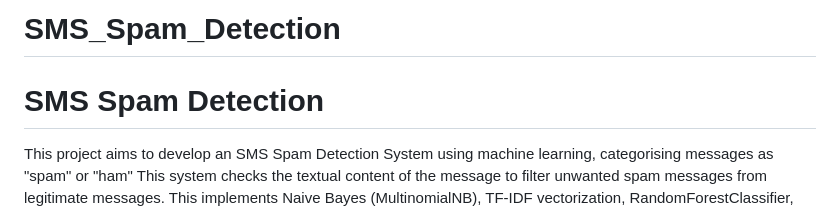
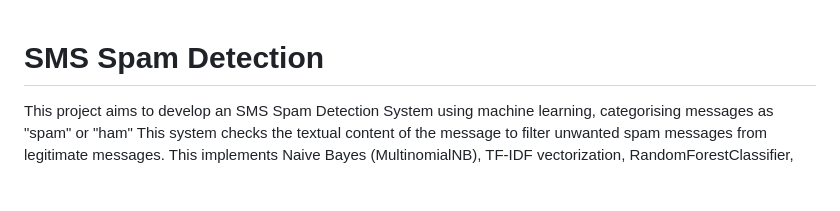
Before and after one commit to puja110/SMS_Spam_Detection, a Markdown page: README.md, the part around the change printed below. Drawn GitHub-style; blank space fills up the shorter version.

```diff
--- a/README.md
+++ b/README.md
@@ -1,5 +1,3 @@
-# SMS_Spam_Detection
-
 # SMS Spam Detection
 
 This project aims to develop an SMS Spam Detection System using machine learning, categorising messages as "spam" or "ham" This system checks the textual content of the message to filter unwanted spam messages from legitimate messages. This implements Naive Bayes (MultinomialNB), TF-IDF vectorization, RandomForestClassifier, and GridSearchCV to achieve high accuracy in detecting spam SMS.
```
Also changed, not shown: other parts of README.md (+5 -4 lines).
